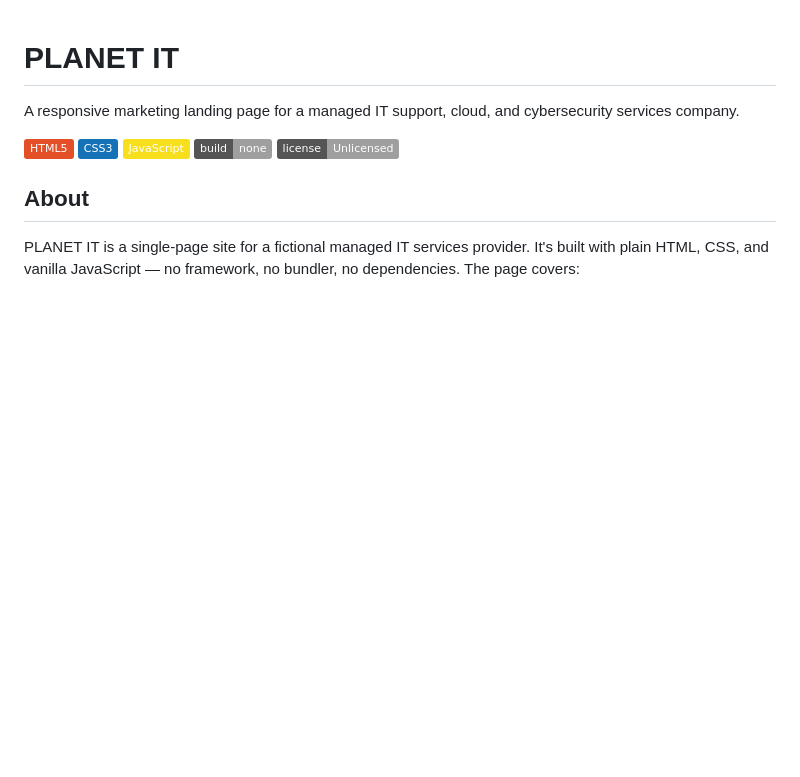
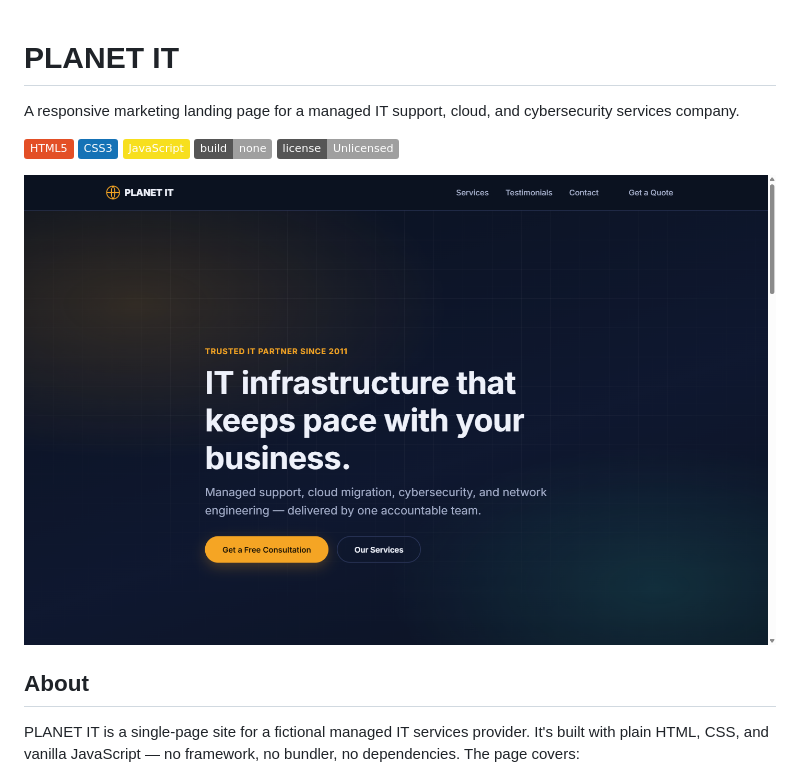
Before and after one commit to thisisrey116/workflow, a Markdown page: README.md, the part around the change. Drawn GitHub-style; pictures changed too: assets/screenshot.png (added); badges without logos; blank space fills up the shorter version.

Commit message:
Add site screenshot to README
Co-Authored-By: Claude Sonnet 5 <noreply@anthropic.com>

```diff
--- a/README.md
+++ b/README.md
@@ -7,6 +7,8 @@ A responsive marketing landing page for a managed IT support, cloud, and cyberse
 ![JavaScript](https://img.shields.io/badge/JavaScript-F7DF1E?style=flat&logo=javascript&logoColor=black)
 ![No build step](https://img.shields.io/badge/build-none-lightgrey)
 ![License](https://img.shields.io/badge/license-Unlicensed-lightgrey)
+
+![Screenshot](assets/screenshot.png)
 
 ## About
 
```
